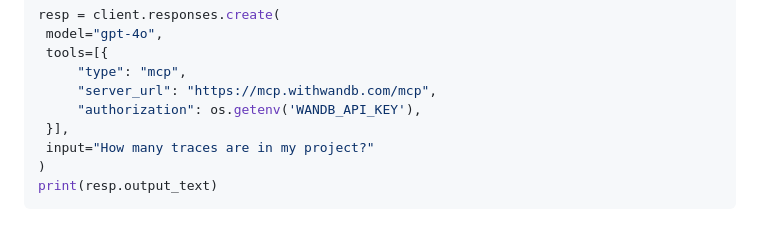
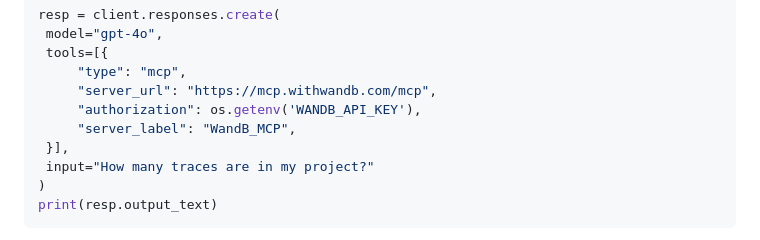
Before and after one commit to wandb/wandb-mcp-server, a Markdown page: README.md, the part around the change. Drawn GitHub-style; folded sections open.

Commit message:
add "server_label" parameter for openai sample

```diff
--- a/README.md
+++ b/README.md
@@ -123,6 +123,7 @@ resp = client.responses.create(
         "type": "mcp",
         "server_url": "https://mcp.withwandb.com/mcp",
         "authorization": os.getenv('WANDB_API_KEY'),
+        "server_label": "WandB_MCP",
     }],
     input="How many traces are in my project?"
 )
```
